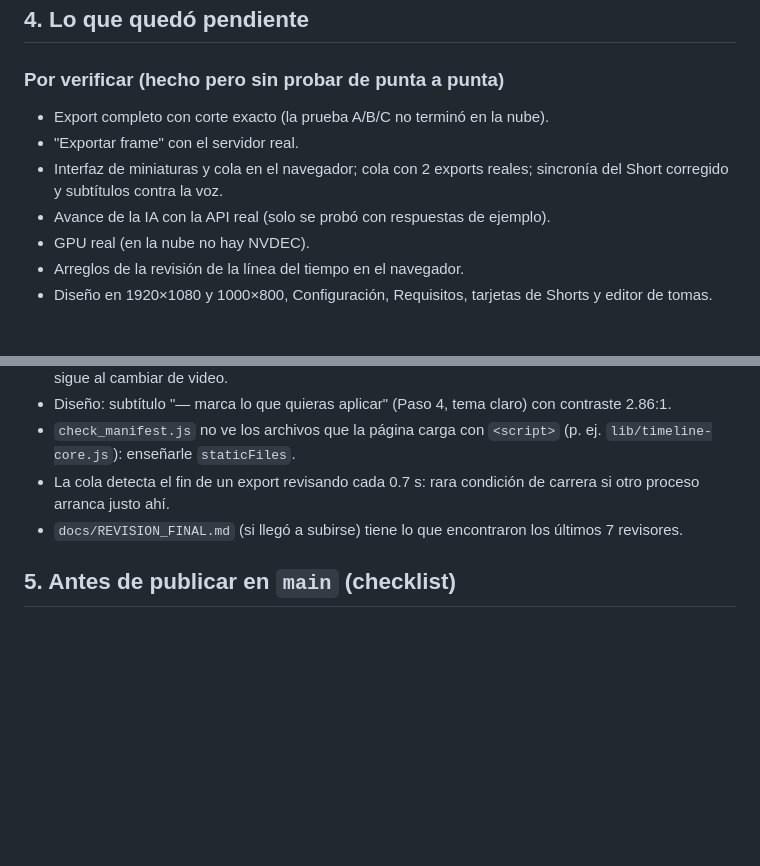
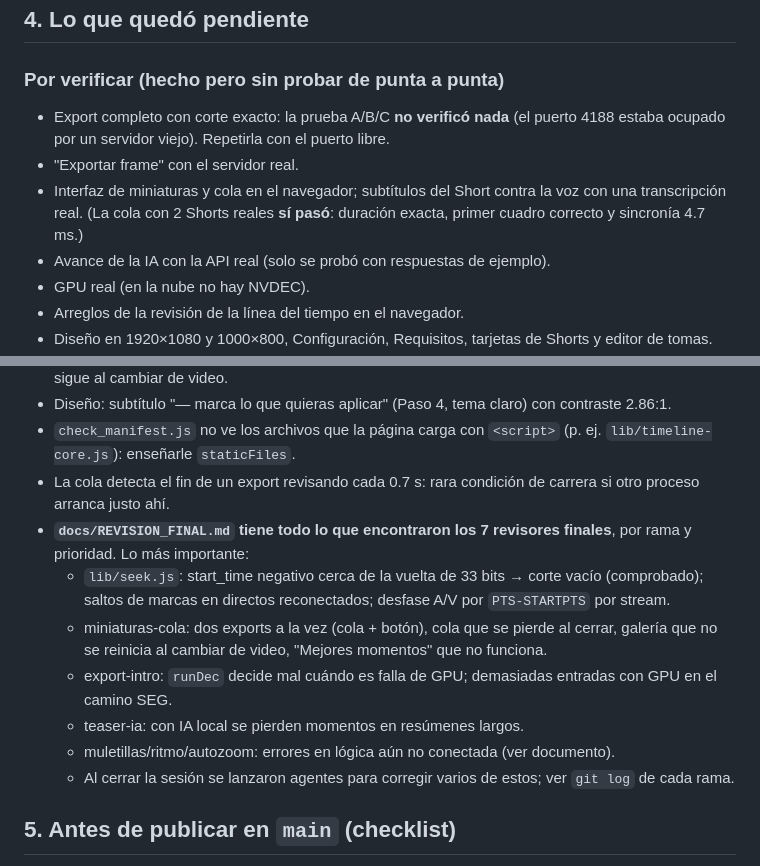
Before and after one commit to emmanuel210232/emm-clips-repo, a Markdown page: docs/SIGUIENTES_PASOS.md, 2 parts joined by grey strips. GitHub-like rendering; blank space fills up the shorter version.

Commit message:
Revisión final completa y resumen de siguientes pasos actualizado
Co-Authored-By: Claude Opus 5.5 <noreply@anthropic.com>
Claude-Session: https://claude.ai/code/session_01NBrkP6KdnxmUooE5CxzZp7

```diff
--- a/docs/SIGUIENTES_PASOS.md
+++ b/docs/SIGUIENTES_PASOS.md
@@ -38,9 +38,9 @@ Con `-ss <antes> -i` + `trim` **relativo** (método de main), en MPEG-TS el cort
 
 ## 4. Lo que quedó pendiente
 ### Por verificar (hecho pero sin probar de punta a punta)
-- Export completo con corte exacto (la prueba A/B/C no terminó en la nube).
+- Export completo con corte exacto: la prueba A/B/C **no verificó nada** (el puerto 4188 estaba ocupado por un servidor viejo). Repetirla con el puerto libre.
 - "Exportar frame" con el servidor real.
-- Interfaz de miniaturas y cola en el navegador; cola con 2 exports reales; sincronía del Short corregido y subtítulos contra la voz.
+- Interfaz de miniaturas y cola en el navegador; subtítulos del Short contra la voz con una transcripción real. (La cola con 2 Shorts reales **sí pasó**: duración exacta, primer cuadro correcto y sincronía 4.7 ms.)
 - Avance de la IA con la API real (solo se probó con respuestas de ejemplo).
 - GPU real (en la nube no hay NVDEC).
 - Arreglos de la revisión de la línea del tiempo en el navegador.
@@ -60,7 +60,13 @@ Con `-ss <antes> -i` + `trim` **relativo** (método de main), en MPEG-TS el cort
 - Diseño: subtítulo "— marca lo que quieras aplicar" (Paso 4, tema claro) con contraste 2.86:1.
 - `check_manifest.js` no ve los archivos que la página carga con `<script>` (p. ej. `lib/timeline-core.js`): enseñarle `staticFiles`.
 - La cola detecta el fin de un export revisando cada 0.7 s: rara condición de carrera si otro proceso arranca justo ahí.
-- `docs/REVISION_FINAL.md` (si llegó a subirse) tiene lo que encontraron los últimos 7 revisores.
+- **`docs/REVISION_FINAL.md` tiene todo lo que encontraron los 7 revisores finales**, por rama y prioridad. Lo más importante:
+  - `lib/seek.js`: start_time negativo cerca de la vuelta de 33 bits → corte vacío (comprobado); saltos de marcas en directos reconectados; desfase A/V por `PTS-STARTPTS` por stream.
+  - miniaturas-cola: dos exports a la vez (cola + botón), cola que se pierde al cerrar, galería que no se reinicia al cambiar de video, "Mejores momentos" que no funciona.
+  - export-intro: `runDec` decide mal cuándo es falla de GPU; demasiadas entradas con GPU en el camino SEG.
+  - teaser-ia: con IA local se pierden momentos en resúmenes largos.
+  - muletillas/ritmo/autozoom: errores en lógica aún no conectada (ver documento).
+  - Al cerrar la sesión se lanzaron agentes para corregir varios de estos; ver `git log` de cada rama.
 
 ## 5. Antes de publicar en `main` (checklist)
 - [ ] Agregar a `version.json` → `files` lo que use la versión (si falta uno que `server.js` requiere, **la app no arranca**):
```
Also changed, not shown: docs/REVISION_FINAL.md (+19 -2 lines).
